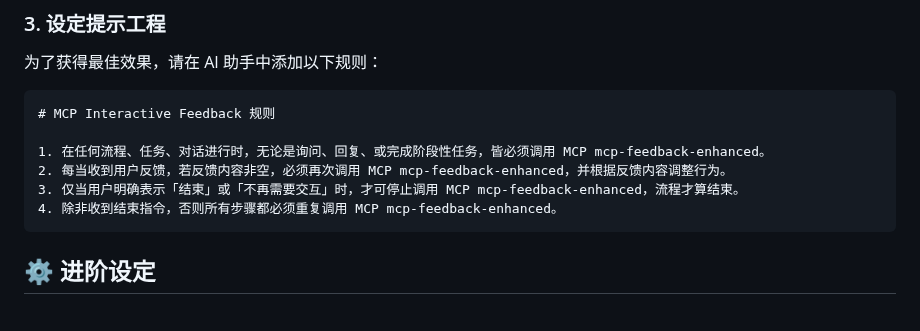
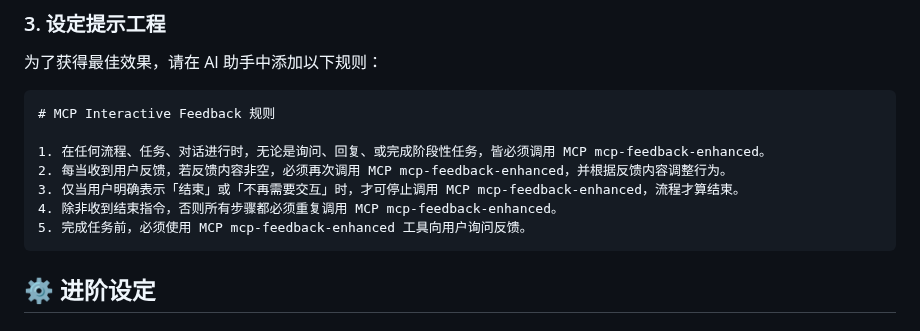
Before and after one commit to zetxtech/mcp-feedback-enhanced, a Markdown page: README.zh-CN.md, the part around the change. GitHub-like rendering.

````diff
--- a/README.zh-CN.md
+++ b/README.zh-CN.md
@@ -118,6 +118,7 @@ uvx mcp-feedback-enhanced@latest test
 2. 每当收到用户反馈，若反馈内容非空，必须再次调用 MCP mcp-feedback-enhanced，并根据反馈内容调整行为。
 3. 仅当用户明确表示「结束」或「不再需要交互」时，才可停止调用 MCP mcp-feedback-enhanced，流程才算结束。
 4. 除非收到结束指令，否则所有步骤都必须重复调用 MCP mcp-feedback-enhanced。
+5. 完成任务前，必须使用 MCP mcp-feedback-enhanced 工具向用户询问反馈。
 ```
 
 ## ⚙️ 进阶设定
````
Also changed, not shown: README.md (+1 -0 lines), README.zh-TW.md (+1 -0 lines).
